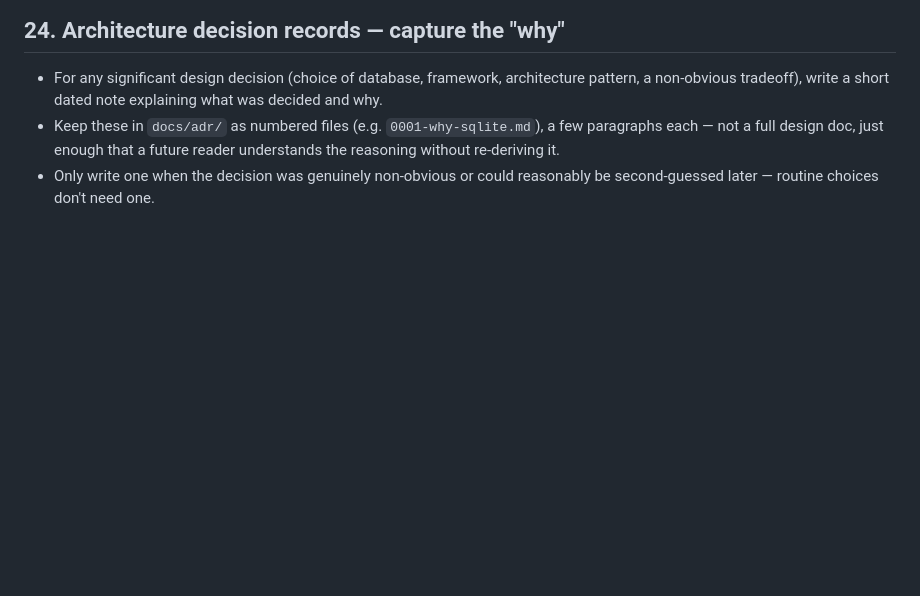
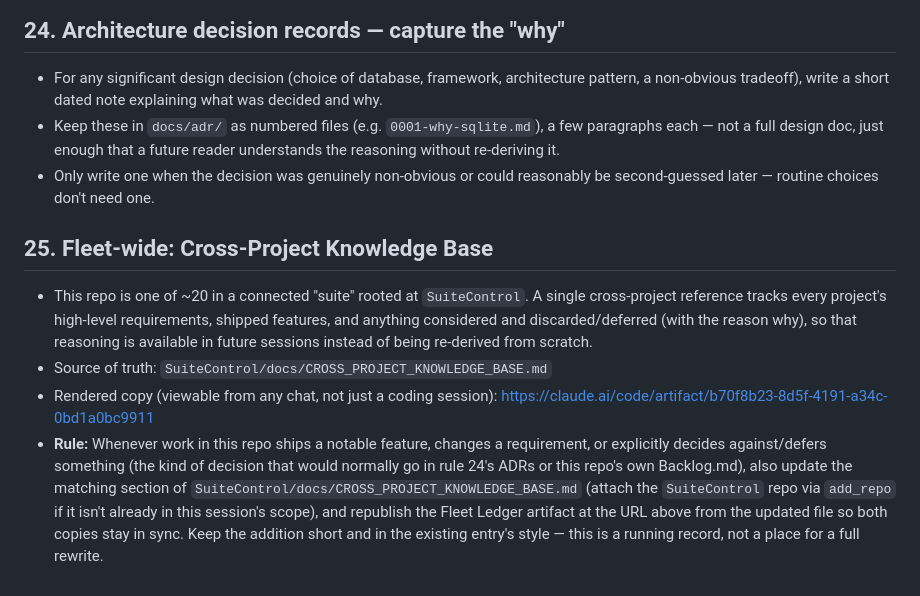
Before and after one commit to geoffreypboals-web/3d-printing-model-prompt, a Markdown page: CLAUDE.md, the part around one of its changes. Rendered like a GitHub page; blank space fills up the shorter version.

Commit message:
docs: add fleet-wide cross-project knowledge base convention (rule 25)

```diff
--- a/CLAUDE.md
+++ b/CLAUDE.md
@@ -200,3 +200,10 @@ Before merging any branch into `main` (per rule 12), confirm:
 - For any significant design decision (choice of database, framework, architecture pattern, a non-obvious tradeoff), write a short dated note explaining what was decided and why.
 - Keep these in `docs/adr/` as numbered files (e.g. `0001-why-sqlite.md`), a few paragraphs each — not a full design doc, just enough that a future reader understands the reasoning without re-deriving it.
 - Only write one when the decision was genuinely non-obvious or could reasonably be second-guessed later — routine choices don't need one.
+
+## 25. Fleet-wide: Cross-Project Knowledge Base
+
+- This repo is one of ~20 in a connected "suite" rooted at `SuiteControl`. A single cross-project reference tracks every project's high-level requirements, shipped features, and anything considered and discarded/deferred (with the reason why), so that reasoning is available in future sessions instead of being re-derived from scratch.
+- Source of truth: `SuiteControl/docs/CROSS_PROJECT_KNOWLEDGE_BASE.md`
+- Rendered copy (viewable from any chat, not just a coding session): https://claude.ai/code/artifact/b70f8b23-8d5f-4191-a34c-0bd1a0bc9911
+- **Rule:** Whenever work in this repo ships a notable feature, changes a requirement, or explicitly decides against/defers something (the kind of decision that would normally go in rule 24's ADRs or this repo's own Backlog.md), also update the matching section of `SuiteControl/docs/CROSS_PROJECT_KNOWLEDGE_BASE.md` (attach the `SuiteControl` repo via `add_repo` if it isn't already in this session's scope), and republish the Fleet Ledger artifact at the URL above from the updated file so both copies stay in sync. Keep the addition short and in the existing entry's style — this is a running record, not a place for a full rewrite.
```
Also changed, not shown: other parts of CLAUDE.md (+1 -1 lines).
